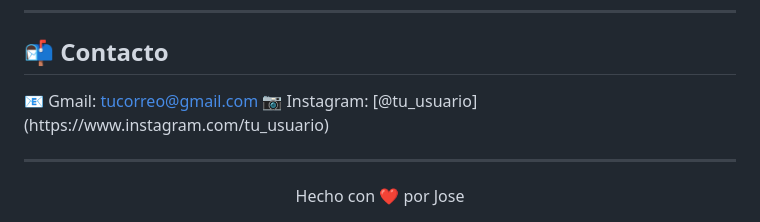
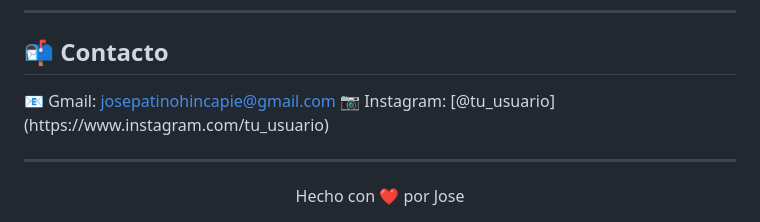
Before and after one commit to JosepoMP/Intro-JavaScript, a Markdown page: Projects/Admin Panel/README.md, the part around the change. Drawn GitHub-style.

```diff
--- a/Projects/Admin Panel/README.md
+++ b/Projects/Admin Panel/README.md
@@ -182,7 +182,7 @@ git clone https://github.com/tuusuario/admin_panel.git
 ## 📬 Contacto
 
 <p align="left">
-  📧 Gmail: <a href="mailto:tucorreo@gmail.com">tucorreo@gmail.com</a>
+  📧 Gmail: <a href="mailto:tucorreo@gmail.com">josepatinohincapie@gmail.com</a>
   📷 Instagram: [@tu_usuario](https://www.instagram.com/tu_usuario)
 </p>
 
```
